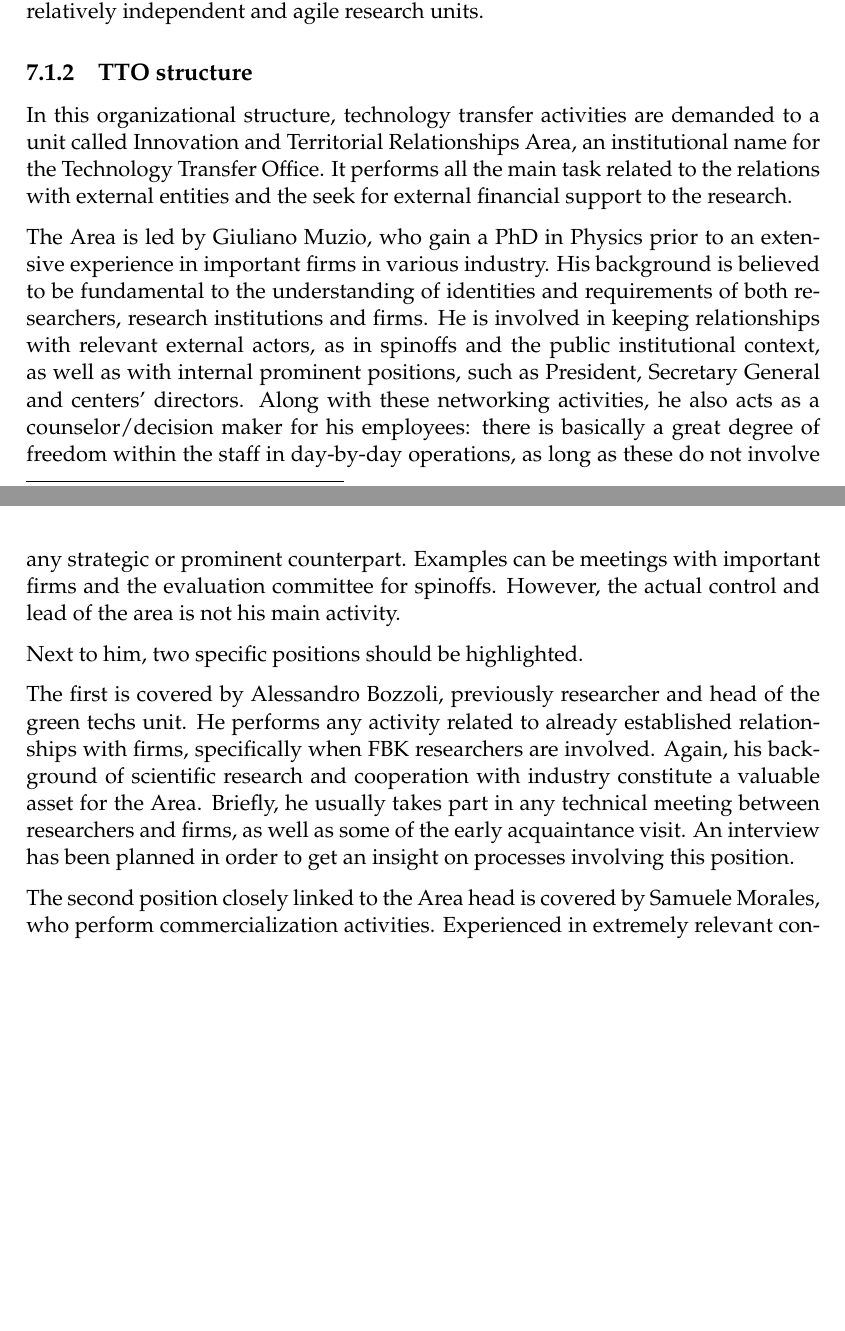
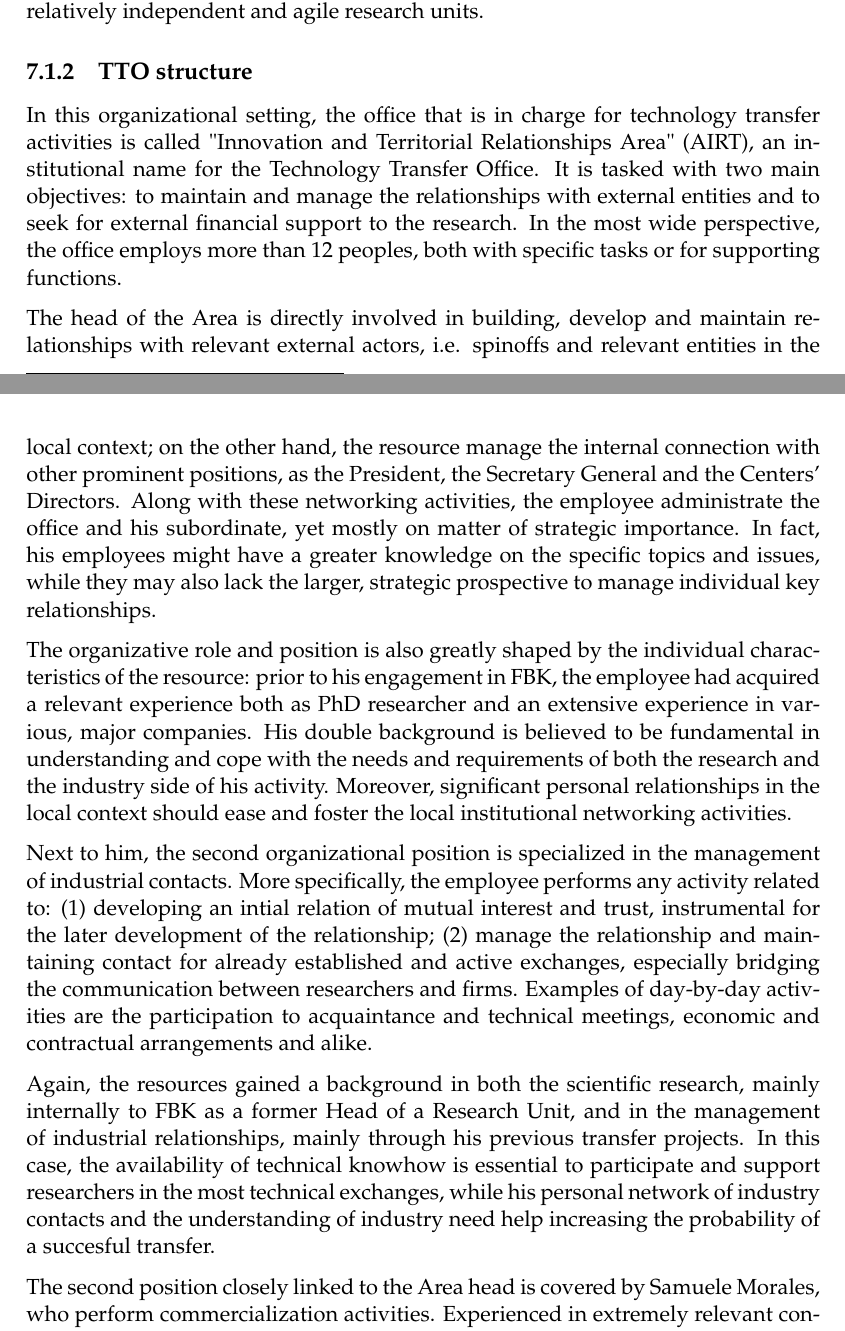
Before and after one commit to ONGmartino/thesis-latex, a LaTeX thesis (main.tex, which reads Chapters/Chapter7.tex): two parts of pages 104 and 105 of 126 before the commit and two parts of pages 104 and 105 of 128 after it, joined at a grey line, cut so that both start at the same text, the shorter picture padded with empty space. Compiled offline with pdfLaTeX.

Commit message:
manca processo, ok fino a bozzoli

```diff
--- a/Chapters/Chapter7.tex
+++ b/Chapters/Chapter7.tex
@@ -88,13 +88,15 @@ the organization counts 462 employees, 347 researchers and 115 resources among a
 
 \subsection{TTO structure}
 
-In this organizational structure, technology transfer activities are demanded to a unit called Innovation and Territorial Relationships Area, an institutional name for the Technology Transfer Office. It performs all the main task related to the relations with external entities and the seek for external financial support to the research.
+In this organizational setting, the office that is in charge for technology transfer activities is called "Innovation and Territorial Relationships Area" (AIRT), an institutional name for the Technology Transfer Office. It is tasked with two main objectives: to maintain and manage the relationships with external entities and to seek for external financial support to the research. In the most wide perspective, the office employs more than 12 peoples, both with specific tasks or for supporting functions.
 
-The Area is led by Giuliano Muzio, who gain a PhD in Physics prior to an extensive experience in important firms in various industry. His background is believed to be fundamental to the understanding of identities and requirements of both researchers, research institutions and firms. He is involved in keeping relationships with relevant external actors, as in spinoffs and the public institutional context, as well as with internal prominent positions, such as President, Secretary General and centers' directors. Along with these networking activities, he also acts as a counselor/decision maker for his employees: there is basically a great degree of freedom within the staff in day-by-day operations, as long as these do not involve any strategic or prominent counterpart. Examples can be meetings with important firms and the evaluation committee for spinoffs. However, the actual control and lead of the area is not his main activity.
+The head of the Area is directly involved in building, develop and maintain relationships with relevant external actors, i.e. spinoffs and relevant entities in the local context; on the other hand, the resource manage the internal connection with other prominent positions, as the President, the Secretary General and the Centers' Directors. Along with these networking activities, the employee administrate the office and his subordinate, yet mostly on matter of strategic importance. In fact, his employees might have a greater knowledge on the specific topics and issues, while they may also lack the larger, strategic prospective to manage individual key relationships.
 
-Next to him, two specific positions should be highlighted.
+The organizative role and position is also greatly shaped by the individual characteristics of the resource: prior to his engagement in FBK, the employee had acquired a relevant experience both as PhD researcher and an extensive experience in various, major companies. His double background is believed to be fundamental in understanding and cope with the needs and requirements of both the research and the industry side of his activity. Moreover, significant personal relationships in the local context should ease and foster the local institutional networking activities.
 
-The first is covered by Alessandro Bozzoli, previously researcher and head of the green techs unit. He performs any activity related to already established relationships with firms, specifically when FBK researchers are involved. Again, his background of scientific research and cooperation with industry constitute a valuable asset for the Area. Briefly, he usually takes part in any technical meeting between researchers and firms, as well as some of the early acquaintance visit. An interview has been planned in order to get an insight on processes involving this position.
+Next to him, the second organizational position is specialized in the management of industrial contacts. More specifically, the employee performs any activity related to: (1) developing an intial relation of mutual interest and trust, instrumental for the later development of the relationship; (2) manage the relationship and maintaining contact for already established and active exchanges, especially bridging the communication between researchers and firms. Examples of day-by-day activities are the participation to acquaintance and technical meetings, economic and contractual arrangements and alike.
+
+Again, the resources gained a background in both the scientific research, mainly internally to FBK as a former Head of a Research Unit, and in the management of industrial relationships, mainly through his previous transfer projects. In this case, the availability of technical knowhow is essential to participate and support researchers in the most technical exchanges, while his personal network of industry contacts and the understanding of industry need help increasing the probability of a succesful transfer.
 
 The second position closely linked to the Area head is covered by Samuele Morales, who perform commercialization activities. Experienced in extremely relevant contexts, he is formally employed as Business Developer. His main task is to help researchers in the definition of their results’ applicability to the market. This includes: elaborate value propositions surrounding research results, determine potential interested industry segments, contact firms, gain their interests. Other activities comprise strategic management of the patent portfolio, counseling to potential spinoffs, marketing operations.
 
```
Also changed, not shown: main.pdf, Chapters/Chapter7.tex (16 more changed lines), 4 other files.
